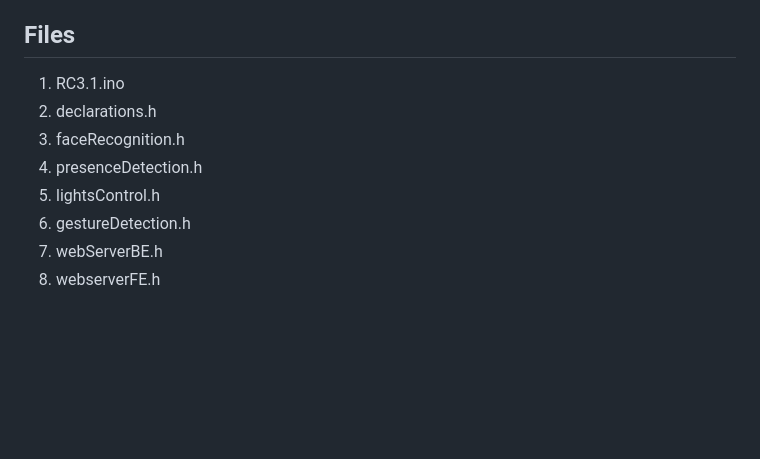
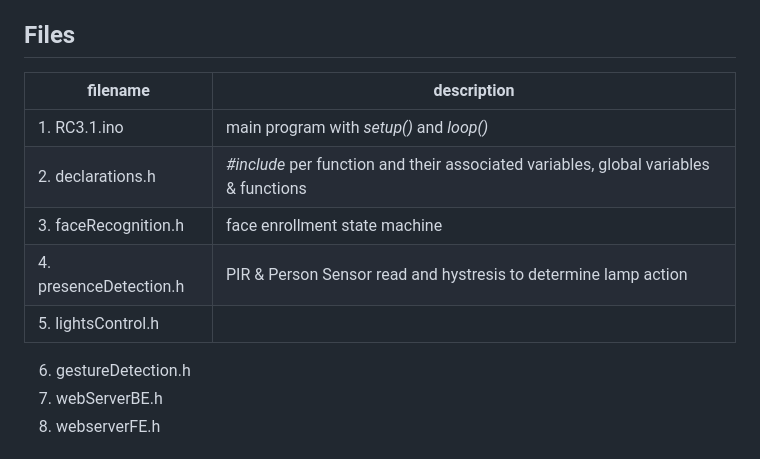
Before and after one commit to tahunus/IntelliSense-AutoLight, a Markdown page: README.md, the part around the change. GitHub-like rendering; blank space fills up the shorter version.

```diff
--- a/README.md
+++ b/README.md
@@ -4,11 +4,13 @@ Experiments in UI/UX for a lighting experience that knows what I want and when I
 For a summary of WHY, WHAT & HOW, see description on [Hackster.io](https://www.hackster.io/pedro-martin/screenless-seamless-sensing-user-interface-921404)
 
 ## Files
-1. RC3.1.ino
-2. declarations.h
-3. faceRecognition.h
-4. presenceDetection.h
-5. lightsControl.h
+| filename | description |
+| --- | --- |
+| 1. RC3.1.ino | main program with _setup()_ and _loop()_ |
+| 2. declarations.h | _#include_ per function and their associated variables, global variables & functions |
+| 3. faceRecognition.h | face enrollment state machine |
+| 4. presenceDetection.h | PIR & Person Sensor read and hystresis to determine lamp action |
+| 5. lightsControl.h |
 6. gestureDetection.h
 7. webServerBE.h
 8. webserverFE.h
```
